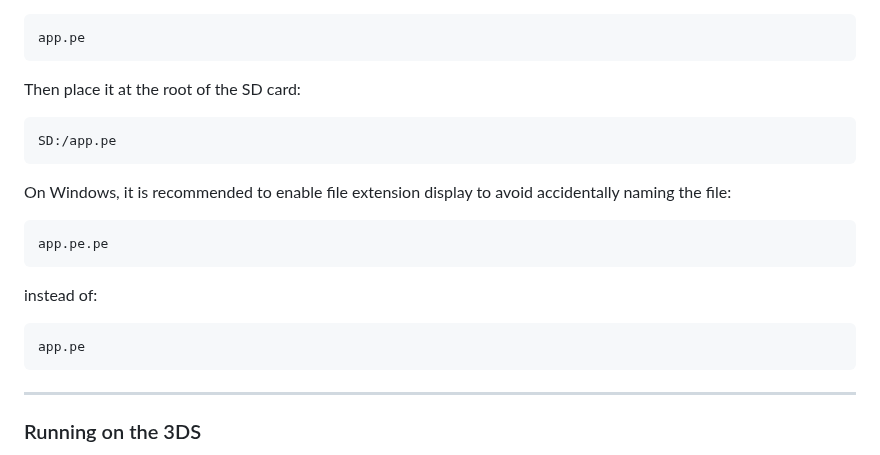
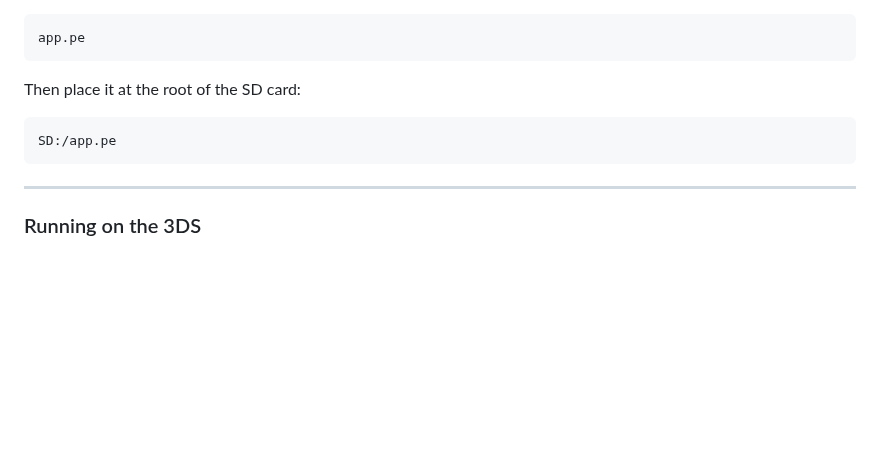
Before and after one commit to saiitanaa/ReSharp3DS, a Markdown page: README.md, the part around the change. Rendered like a GitHub page; blank space fills up the shorter version.

````diff
--- a/README.md
+++ b/README.md
@@ -155,18 +155,6 @@ Then place it at the root of the SD card:
 SD:/app.pe
 ```
 
-On Windows, it is recommended to enable file extension display to avoid accidentally naming the file:
-
-```txt
-app.pe.pe
-```
-
-instead of:
-
-```txt
-app.pe
-```
-
 ---
 
 ### Running on the 3DS
````
